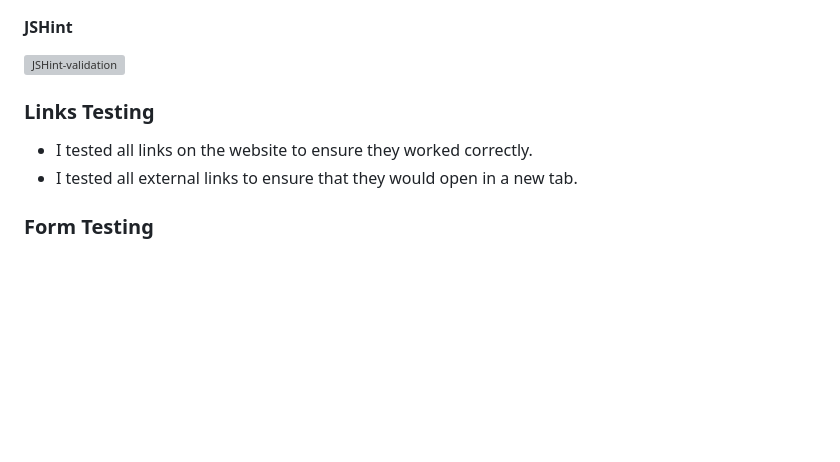
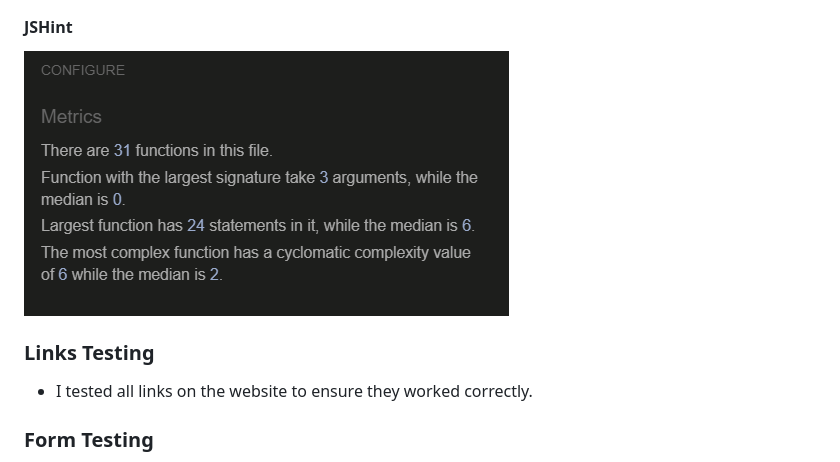
Before and after one commit to pearsedarcy/TripSplit, a Markdown page: README.md, the part around the change. Rendered like a GitHub page; blank space fills up the shorter version; grey boxes are pictures that could not be loaded.

Commit message:
Update JSHint validation image

```diff
--- a/README.md
+++ b/README.md
@@ -144,12 +144,11 @@ Throughout the development of this project I continuously tested the website usi
 
 #### JSHint
 
-![JSHint-validation](./assets/docs/images/)
+![JSHint-validation](./assets/docs/images/jshint-validation.png)
 
 ### Links Testing
 
 - I tested all links on the website to ensure they worked correctly.
-- I tested all external links to ensure that they would open in a new tab.
 
 ### Form Testing
 
```
